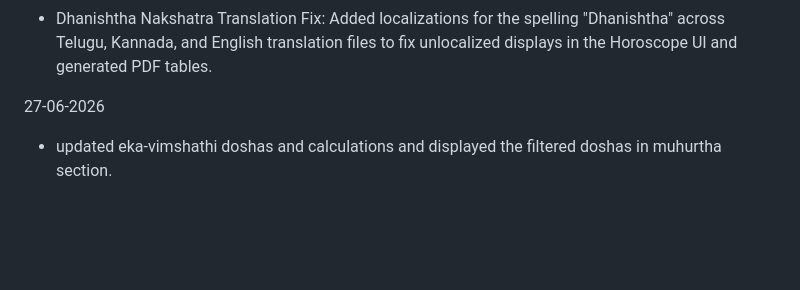
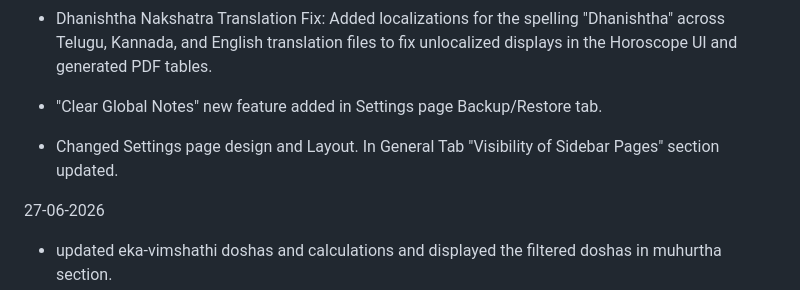
Before and after one commit to vaiswanara/jyotisha, a Markdown page: changes.md, the part around the change. Drawn GitHub-style; blank space fills up the shorter version.

Commit message:
docs: Update changes log for Settings page visibility updates

```diff
--- a/changes.md
+++ b/changes.md
@@ -4,6 +4,10 @@
 - Advanced Reminder Settings: Added JSON/CSV export and import with flexible date format parsing, inline edit/update controls, and clear data buttons.
 - Backup & Sync Integration: Integrated custom events into local individual backups, Master Backups, and Google Drive Sync on the Settings page.
 - Dhanishtha Nakshatra Translation Fix: Added localizations for the spelling "Dhanishtha" across Telugu, Kannada, and English translation files to fix unlocalized displays in the Horoscope UI and generated PDF tables.
+
+- "Clear Global Notes" new feature added in Settings page Backup/Restore tab.
+
+- Changed Settings page design and Layout. In General Tab "Visibility of Sidebar Pages" section updated.
 
 27-06-2026
 - updated eka-vimshathi doshas and calculations and displayed the filtered doshas in muhurtha section.
```
